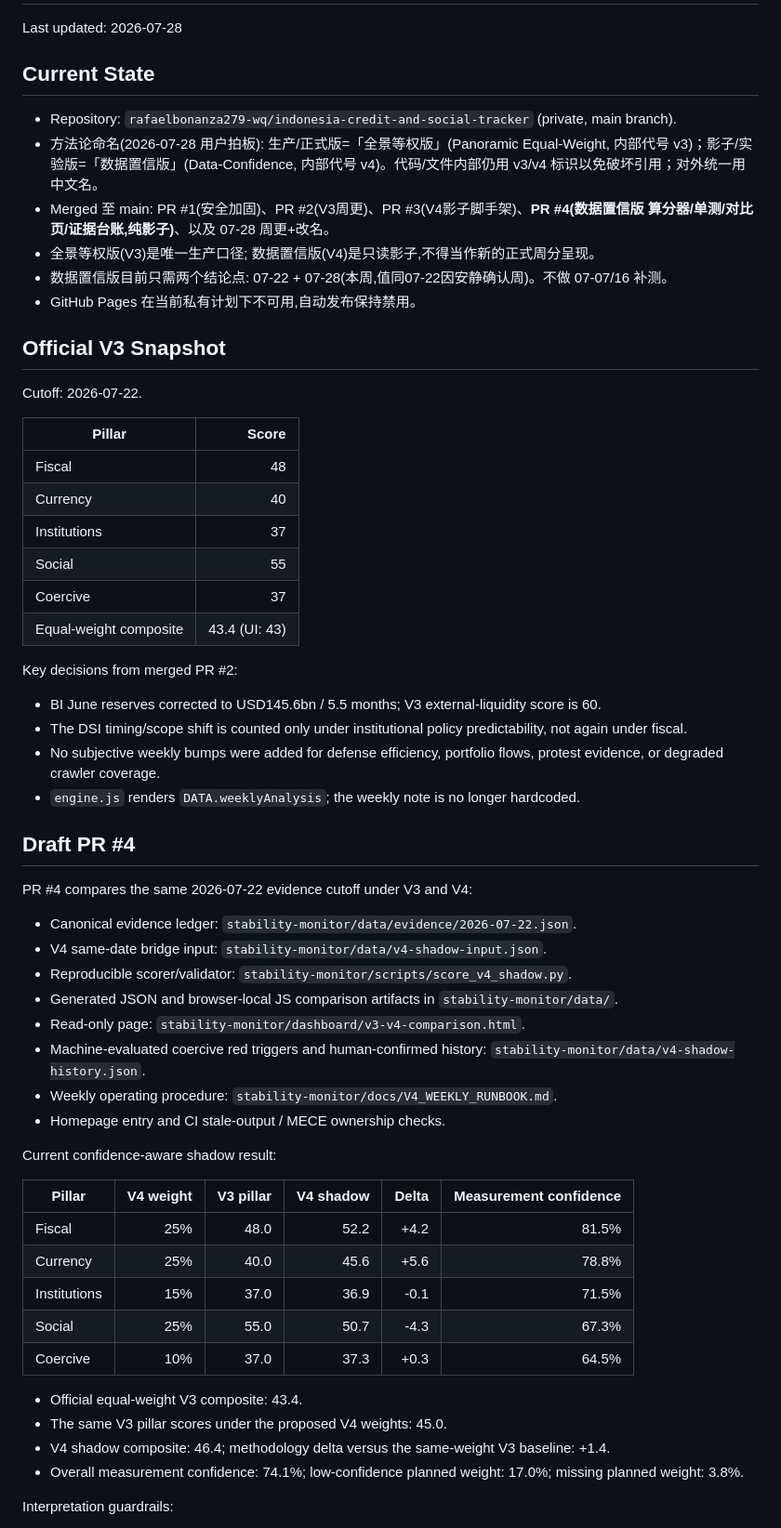
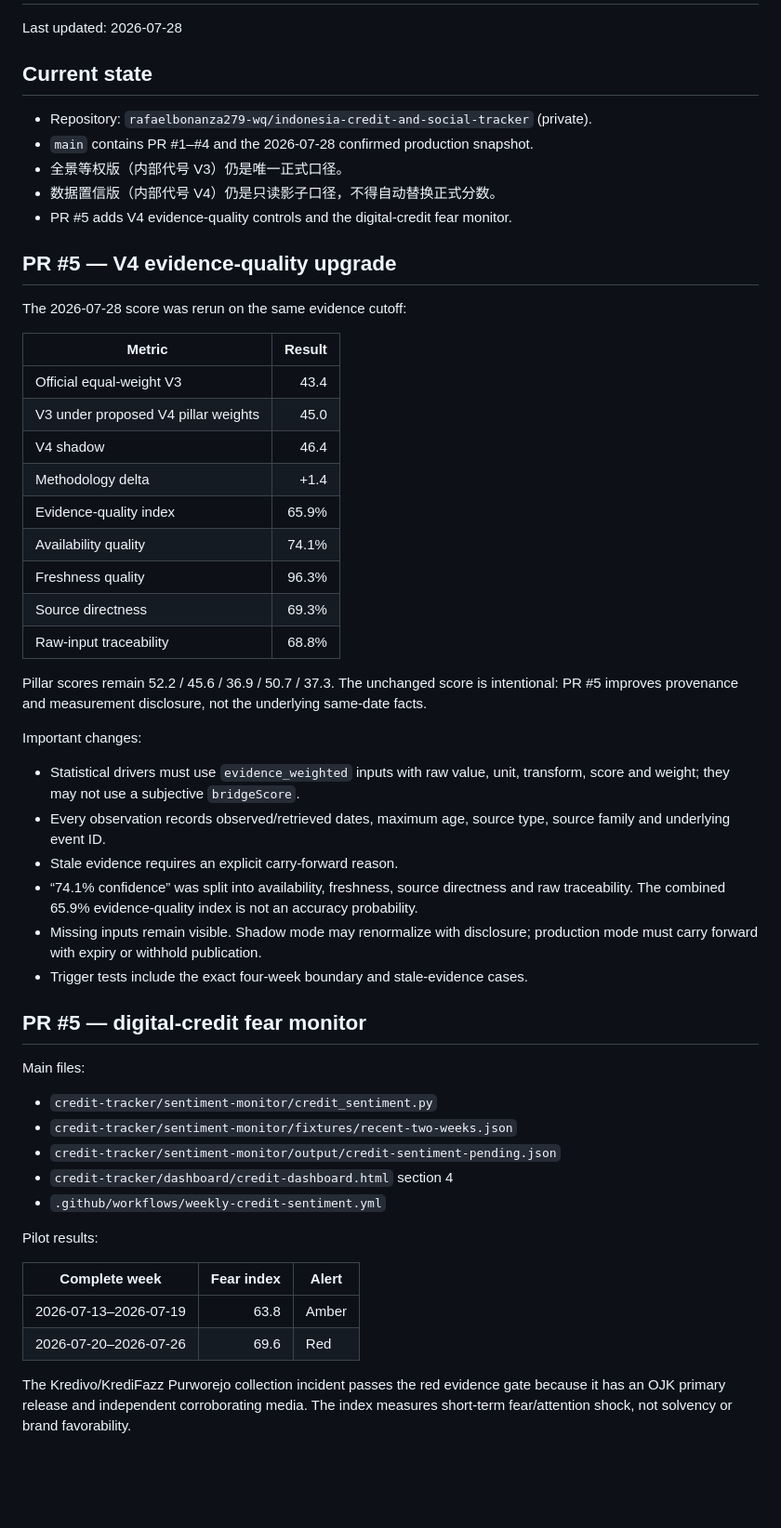
Before and after one commit to The-Wage-Slaves/indonesia-credit-and-social-tracker, a Markdown page: HANDOFF.md, the part around one of its changes. Shown at 93% size. Drawn GitHub-style; blank space fills up the shorter version.

Commit message:
feat: upgrade V4 evidence and credit sentiment monitor

```diff
--- a/HANDOFF.md
+++ b/HANDOFF.md
@@ -2,62 +2,66 @@
 
 Last updated: 2026-07-28
 
-## Current State
+## Current state
 
-- Repository: `rafaelbonanza279-wq/indonesia-credit-and-social-tracker` (private, main branch).
-- 方法论命名(2026-07-28 用户拍板): 生产/正式版=「全景等权版」(Panoramic Equal-Weight, 内部代号 v3)；影子/实验版=「数据置信版」(Data-Confidence, 内部代号 v4)。代码/文件内部仍用 v3/v4 标识以免破坏引用；对外统一用中文名。
-- Merged 至 main: PR #1(安全加固)、PR #2(V3周更)、PR #3(V4影子脚手架)、**PR #4(数据置信版 算分器/单测/对比页/证据台账,纯影子)**、以及 07-28 周更+改名。
-- 全景等权版(V3)是唯一生产口径; 数据置信版(V4)是只读影子,不得当作新的正式周分呈现。
-- 数据置信版目前只需两个结论点: 07-22 + 07-28(本周,值同07-22因安静确认周)。不做 07-07/16 补测。
-- GitHub Pages 在当前私有计划下不可用,自动发布保持禁用。
+- Repository: `rafaelbonanza279-wq/indonesia-credit-and-social-tracker` (private).
+- `main` contains PR #1–#4 and the 2026-07-28 confirmed production snapshot.
+- 全景等权版（内部代号 V3）仍是唯一正式口径。
+- 数据置信版（内部代号 V4）仍是只读影子口径，不得自动替换正式分数。
+- PR #5 adds V4 evidence-quality controls and the digital-credit fear monitor.
 
-## Official V3 Snapshot
+## PR #5 — V4 evidence-quality upgrade
 
-Cutoff: 2026-07-22.
+The 2026-07-28 score was rerun on the same evidence cutoff:
 
-| Pillar | Score |
+| Metric | Result |
 |---|---:|
-| Fiscal | 48 |
-| Currency | 40 |
-| Institutions | 37 |
-| Social | 55 |
-| Coercive | 37 |
-| Equal-weight composite | 43.4 (UI: 43) |
+| Official equal-weight V3 | 43.4 |
+| V3 under proposed V4 pillar weights | 45.0 |
+| V4 shadow | 46.4 |
+| Methodology delta | +1.4 |
+| Evidence-quality index | 65.9% |
+| Availability quality | 74.1% |
+| Freshness quality | 96.3% |
+| Source directness | 69.3% |
+| Raw-input traceability | 68.8% |
 
-Key decisions from merged PR #2:
+Pillar scores remain 52.2 / 45.6 / 36.9 / 50.7 / 37.3. The unchanged
+score is intentional: PR #5 improves provenance and measurement disclosure,
+not the underlying same-date facts.
 
-- BI June reserves corrected to USD145.6bn / 5.5 months; V3 external-liquidity score is 60.
-- The DSI timing/scope shift is counted only under institutional policy predictability, not again under fiscal.
-- No subjective weekly bumps were added for defense efficiency, portfolio flows, protest evidence, or degraded crawler coverage.
-- `engine.js` renders `DATA.weeklyAnalysis`; the weekly note is no longer hardcoded.
+Important changes:
 
-## Draft PR #4
+- Statistical drivers must use `evidence_weighted` inputs with raw value, unit,
+  transform, score and weight; they may not use a subjective `bridgeScore`.
+- Every observation records observed/retrieved dates, maximum age, source type,
+  source family and underlying event ID.
+- Stale evidence requires an explicit carry-forward reason.
+- “74.1% confidence” was split into availability, freshness, source directness
+  and raw traceability. The combined 65.9% evidence-quality index is not an
+  accuracy probability.
+- Missing inputs remain visible. Shadow mode may renormalize with disclosure;
+  production mode must carry forward with expiry or withhold publication.
+- Trigger tests include the exact four-week boundary and stale-evidence cases.
 
-PR #4 compares the same 2026-07-22 evidence cutoff under V3 and V4:
+## PR #5 — digital-credit fear monitor
 
-- Canonical evidence ledger: `stability-monitor/data/evidence/2026-07-22.json`.
-- V4 same-date bridge input: `stability-monitor/data/v4-shadow-input.json`.
-- Reproducible scorer/validator: `stability-monitor/scripts/score_v4_shadow.py`.
-- Generated JSON and browser-local JS comparison artifacts in `stability-monitor/data/`.
-- Read-only page: `stability-monitor/dashboard/v3-v4-comparison.html`.
-- Machine-evaluated coercive red triggers and human-confirmed history: `stability-monitor/data/v4-shadow-history.json`.
-- Weekly operating procedure: `stability-monitor/docs/V4_WEEKLY_RUNBOOK.md`.
-- Homepage entry and CI stale-output / MECE ownership checks.
+Main files:
 
-Current confidence-aware shadow result:
+- `credit-tracker/sentiment-monitor/credit_sentiment.py`
+- `credit-tracker/sentiment-monitor/fixtures/recent-two-weeks.json`
+- `credit-tracker/sentiment-monitor/output/credit-sentiment-pending.json`
+- `credit-tracker/dashboard/credit-dashboard.html` section 4
+- `.github/workflows/weekly-credit-sentiment.yml`
 
-| Pillar | V4 weight | V3 pillar | V4 shadow | Delta | Measurement confidence |
-|---|---:|---:|---:|---:|---:|
-| Fiscal | 25% | 48.0 | 52.2 | +4.2 | 81.5% |
-| Currency | 25% | 40.0 | 45.6 | +5.6 | 78.8% |
-| Institutions | 15% | 37.0 | 36.9 | -0.1 | 71.5% |
-| Social | 25% | 55.0 | 50.7 | -4.3 | 67.3% |
-| Coercive | 10% | 37.0 | 37.3 | +0.3 | 64.5% |
+Pilot results:
 
-- Official equal-weight V3 composite: 43.4.
-- The same V3 pillar scores under the proposed V4 weights: 45.0.
-- V4 shadow composite: 46.4; methodology delta versus the same-weight V3 baseline: +1.4.
-- Overall measurement confidence: 74.1%; low-confidence planned weight: 17.0%; missing planned weight: 3.8%.
+| Complete week | Fear index | Alert |
+|---|---:|---|
+| 2026-07-13–2026-07-19 | 63.8 | Amber |
+| 2026-07-20–2026-07-26 | 69.6 | Red |
 
-Interpretation guardrails:
+The Kredivo/KrediFazz Purworejo collection incident passes the red evidence
+gate because it has an OJK primary release and independent corroborating media.
+The index measures short-term fear/attention shock, not solvency or brand favorability.
 
```
Also changed, not shown: other parts of HANDOFF.md (+25 -40 lines).
